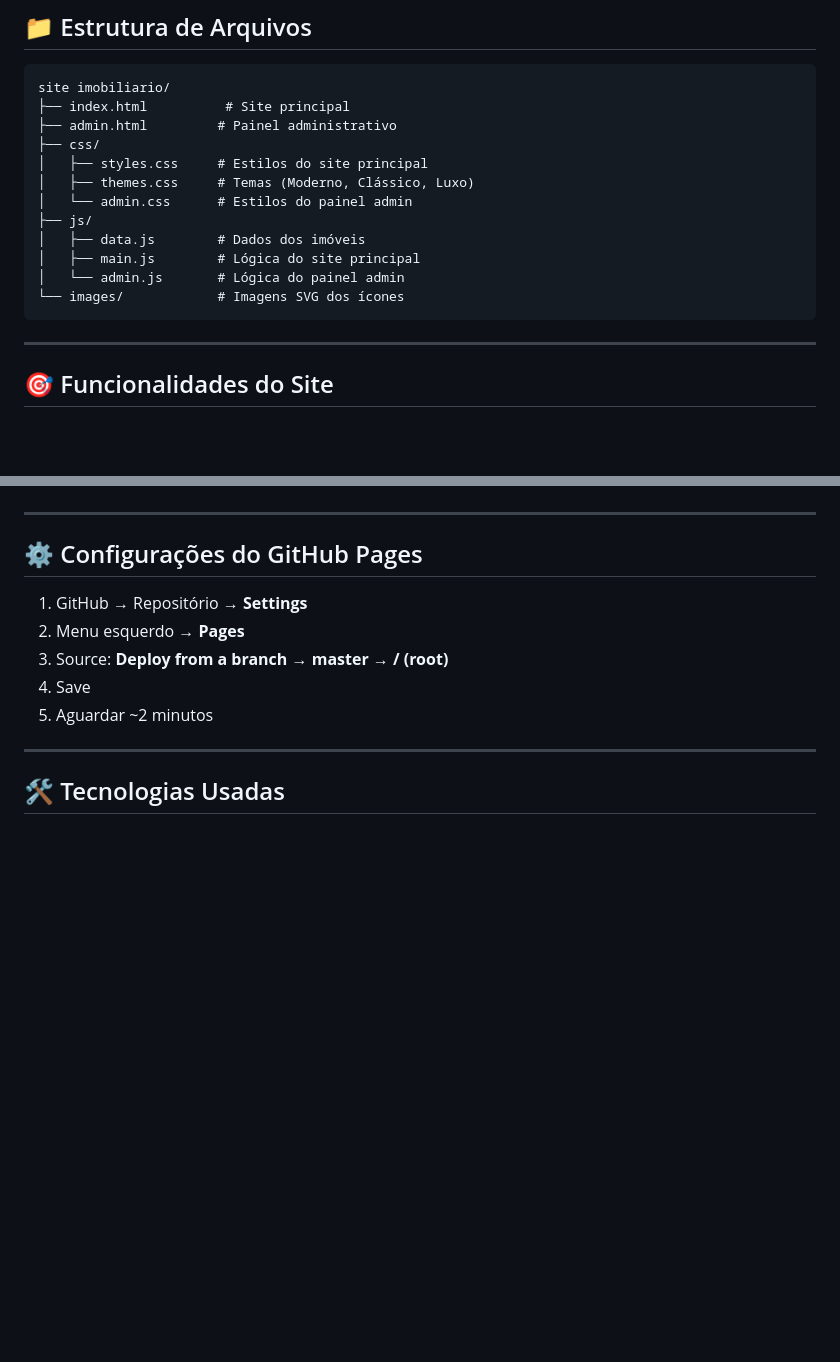
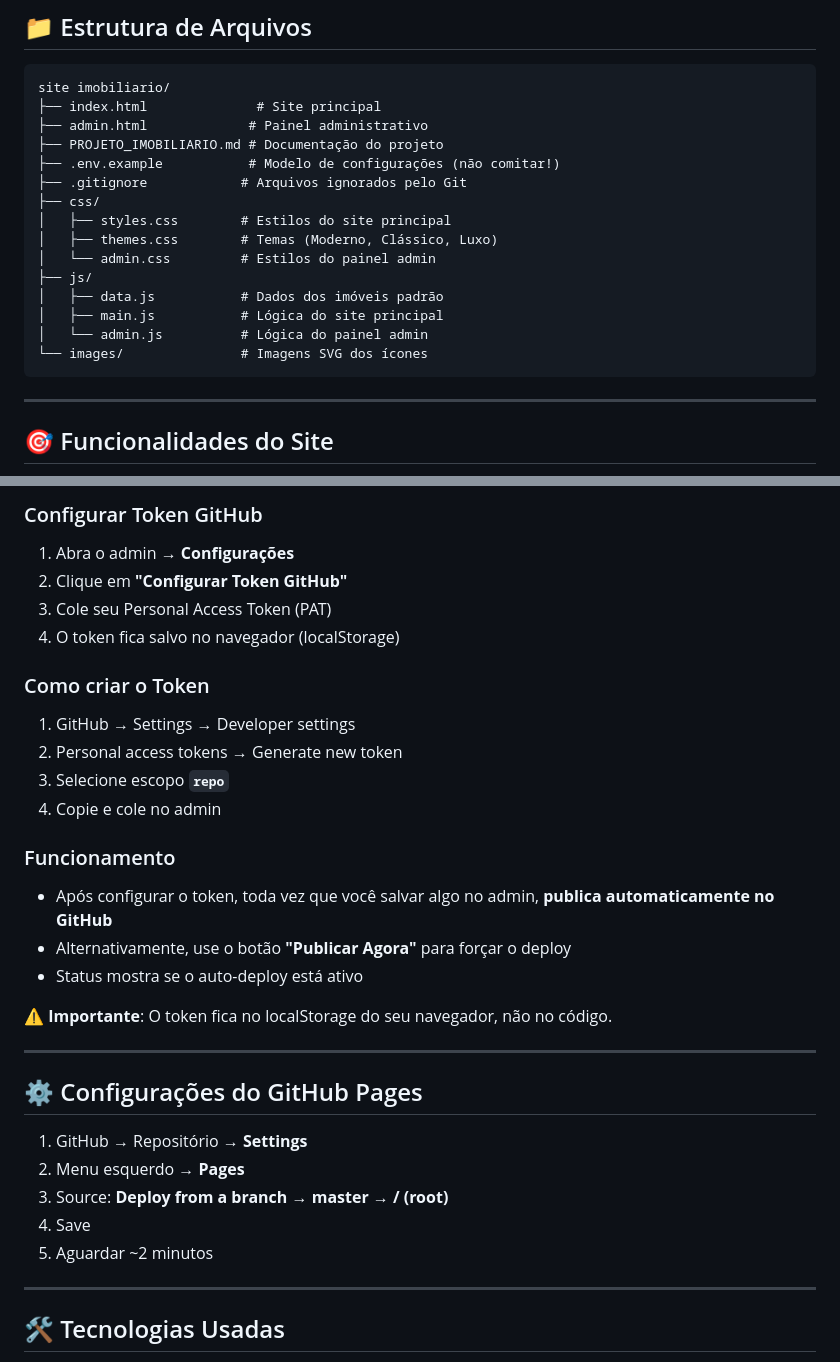
Before and after one commit to marcostheangels/imoveis-html, a Markdown page: PROJETO_IMOBILIARIO.md, 2 parts joined by grey strips. GitHub-like rendering; blank space fills up the shorter version.

````diff
--- a/PROJETO_IMOBILIARIO.md
+++ b/PROJETO_IMOBILIARIO.md
@@ -21,17 +21,20 @@ Site imobiliário profissional com painel administrativo completo, desenvolvido
 
 ```
 site imobiliario/
-├── index.html          # Site principal
-├── admin.html         # Painel administrativo
+├── index.html              # Site principal
+├── admin.html             # Painel administrativo
+├── PROJETO_IMOBILIARIO.md # Documentação do projeto
+├── .env.example           # Modelo de configurações (não comitar!)
+├── .gitignore            # Arquivos ignorados pelo Git
 ├── css/
-│   ├── styles.css     # Estilos do site principal
-│   ├── themes.css     # Temas (Moderno, Clássico, Luxo)
-│   └── admin.css      # Estilos do painel admin
+│   ├── styles.css        # Estilos do site principal
+│   ├── themes.css        # Temas (Moderno, Clássico, Luxo)
+│   └── admin.css         # Estilos do painel admin
 ├── js/
-│   ├── data.js        # Dados dos imóveis
-│   ├── main.js        # Lógica do site principal
-│   └── admin.js       # Lógica do painel admin
-└── images/            # Imagens SVG dos ícones
+│   ├── data.js           # Dados dos imóveis padrão
+│   ├── main.js           # Lógica do site principal
+│   └── admin.js          # Lógica do painel admin
+└── images/               # Imagens SVG dos ícones
 ```
 
 ---
@@ -90,3 +111,21 @@ site imobiliario/
+### Configurar Token GitHub
+1. Abra o admin → **Configurações**
+2. Clique em **"Configurar Token GitHub"**
+3. Cole seu Personal Access Token (PAT)
+4. O token fica salvo no navegador (localStorage)
+
+### Como criar o Token
+1. GitHub → Settings → Developer settings
+2. Personal access tokens → Generate new token
+3. Selecione escopo **`repo`**
+4. Copie e cole no admin
+
+### Funcionamento
+- Após configurar o token, toda vez que você salvar algo no admin, **publica automaticamente no GitHub**
+- Alternativamente, use o botão **"Publicar Agora"** para forçar o deploy
+- Status mostra se o auto-deploy está ativo
+
+⚠️ **Importante**: O token fica no localStorage do seu navegador, não no código.
 
 ---
 
````
Also changed, not shown: other parts of PROJETO_IMOBILIARIO.md (+54 -17 lines).
